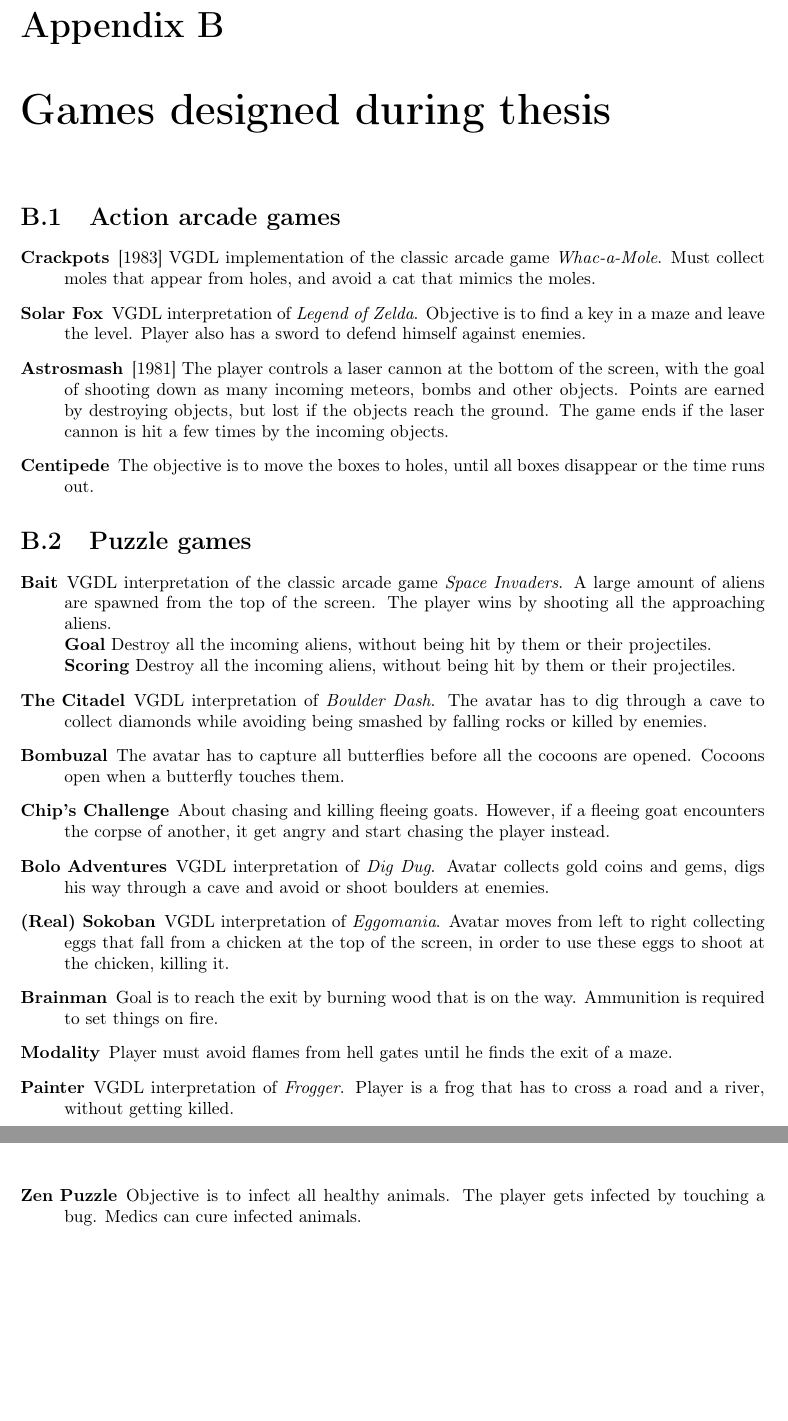
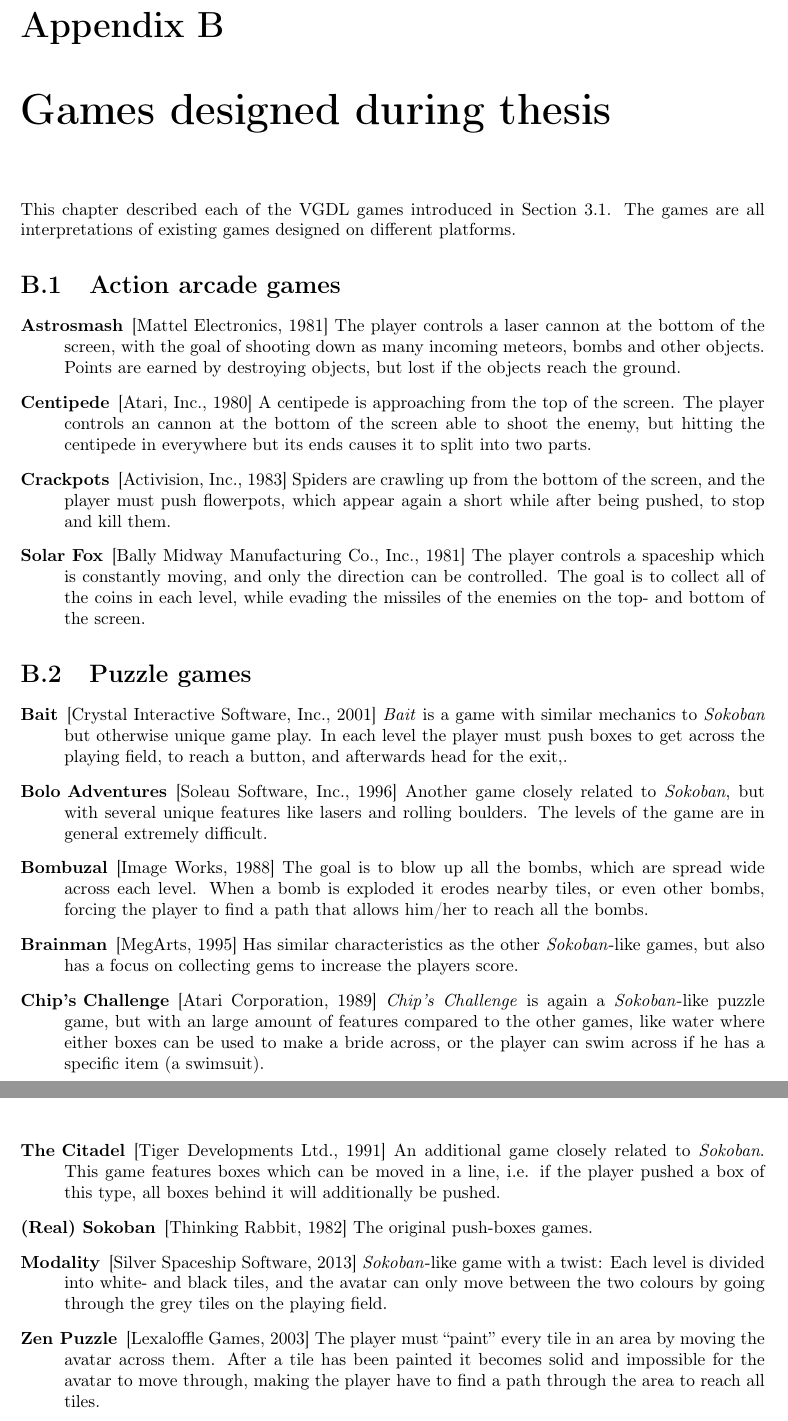
Before and after one commit to torybash/MasterThesis, a LaTeX thesis (main.tex, which reads bigliography.bib): two parts of pages 45 and 46 of 50, joined at a grey line, cut so that both start at the same text, the shorter picture padded with empty space. Compiled offline with pdfLaTeX.

Commit message:
mar change

```diff
--- a/bigliography.bib
+++ b/bigliography.bib
@@ -279,3 +279,10 @@
       year = "2009-",
       url = "http://borderlandsthegame.com/"
 }
+
+
+
+@misc{game:bait,
+      author = {{Crystal Interactive Software, Inc.}},
+      title = "Bait",
+      year = "2001",
@@ -281,0 +295 @@
+      year = "1996",
@@ -281,0 +302 @@
+      year = "1991",
@@ -281,0 +323 @@
+      year = "1989",
@@ -281,0 +336,2 @@
+      title = "Modality",
+      year = "2013",
--- a/main.tex
+++ b/main.tex
@@ -2039,34 +2038,40 @@
 \chapter{Games designed during thesis}
 \label{app_thesisgames}
 
+This chapter described each of the VGDL games introduced in Section \ref{sec_writingnewvgdl}.
+The games are all interpretations of existing games designed on different platforms.
+
 \section{Action arcade games}
 
 \begin{description}
-\item [Crackpots] \citeyearpar{game:crackpots} VGDL implementation of the classic arcade game \emph{Whac-a-Mole}. Must collect moles that appear from holes, and avoid a cat that mimics the moles.
-\item [Solar Fox] VGDL interpretation of \emph{Legend of Zelda}. Objective is to find a key in a maze and leave the level. Player also has a sword to defend himself against enemies.
-\item [Astrosmash]  \citeyearpar{game:astrosmash} The player controls a laser cannon at the bottom of the screen, with the goal of shooting down as many incoming meteors, bombs and other objects. Points are earned by destroying objects, but lost if the objects reach the ground.
-The game ends if the laser cannon is hit a few times  by the incoming objects.
-\item [Centipede] The objective is to move the boxes to holes, until all boxes disappear or the time runs out.
+\item [Astrosmash]  \citep{game:astrosmash} The player controls a laser cannon at the bottom of the screen, with the goal of shooting down as many incoming meteors, bombs and other objects. Points are earned by destroying objects, but lost if the objects reach the ground.
+\item [Centipede] \citep{game:centipede} A centipede is approaching from the top of the screen. The player controls an cannon at the bottom of the screen able to shoot the enemy, but hitting the centipede in everywhere but its ends causes it to split into two parts.
+\item [Crackpots] \citep{game:crackpots} Spiders are crawling up from the bottom of the screen, and the player must push flowerpots, which appear again a short while after being pushed, to stop and kill them.
+\item [Solar Fox] \citep{game:solarfox} The player controls a spaceship which is constantly moving, and only the direction can be controlled. The goal is to collect all of the coins in each level, while evading the missiles of the enemies on the top- and bottom of the screen.
 \end{description}
 
+
 \section{Puzzle games}
 
 \begin{description}
-\item [Bait] VGDL interpretation of the classic arcade game \emph{Space Invaders}. A large amount of aliens are spawned from the top of the screen. The player wins by shooting all the approaching aliens.\\
-\textbf{Goal} Destroy all the incoming aliens, without being hit by them or their projectiles.\\
-\textbf{Scoring} Destroy all the incoming aliens, without being hit by them or their projectiles.
-\item [The Citadel] VGDL interpretation of \emph{Boulder Dash}. The avatar has to dig through a cave to collect diamonds while avoiding being smashed by falling rocks or killed by enemies.
-\item [Bombuzal] The avatar has to capture all butterflies before all the cocoons are opened. Cocoons open when a butterfly touches them.
-\item [Chip's Challenge] About chasing and killing fleeing goats. However, if a fleeing goat encounters the corpse of another, it get angry and start chasing the player instead.
-\item [Bolo Adventures] VGDL interpretation of \emph{Dig Dug}. Avatar collects gold coins and gems, digs his way through a cave and avoid or shoot boulders at enemies.
-\item [(Real) Sokoban] VGDL interpretation of \emph{Eggomania}. Avatar moves from left to right collecting eggs that fall from a chicken at the top of the screen, in order to use these eggs to shoot at the chicken, killing it.
-\item [Brainman] Goal is to reach the exit by burning wood that is on the way. Ammunition is required to set things on fire.
-\item [Modality] Player must avoid flames from hell gates until he finds the exit of a maze.
-\item [Painter] VGDL interpretation of \emph{Frogger}. Player is a frog that has to cross a road and a river, without getting killed.
-\item [Zen Puzzle] Objective is to infect all healthy animals. The player gets infected by touching a bug. Medics can cure infected animals.
+\item [Bait] \citep{game:bait} \textit{Bait} is a game with similar mechanics to \textit{Sokoban} but otherwise unique game play. In each level the player must push boxes to get across the playing field, to reach a button, and afterwards head for the exit,.
+\item [Bolo Adventures] \citep{game:boloadventures} Another game closely related to \textit{Sokoban}, but with several unique features like lasers and rolling boulders. The levels of the game are in general extremely difficult.
+\item [Bombuzal] \citep{game:bombuzal} The goal is to blow up all the bombs, which are spread wide across each level. When a bomb is exploded it erodes nearby tiles, or even other bombs, forcing the player to find a path that allows him/her to reach all the bombs.
+
+\item [Brainman] \citep{game:brainman} Has similar characteristics as the other \textit{Sokoban}-like games, but also has a focus on collecting gems to increase the players score.
+\item [Chip's Challenge] \citep{game:chipschallenge} \textit{Chip's Challenge} is again a \textit{Sokoban}-like puzzle game, but with an large amount of features compared to the other games, like water where either boxes can be used to make a bride across, or the player can swim across if he has a specific item (a swimsuit).
+\item [The Citadel] \citep{game:thecitadel} An additional game closely related to \textit{Sokoban}. This game features boxes which can be moved in a line, i.e. if the player pushed a box of this type, all boxes behind it will additionally be pushed.
+\item [(Real) Sokoban] \citep{game:sokoban} The original push-boxes games.
+\item [Modality] \citep{game:modality} \textit{Sokoban}-like game with a twist: Each level is divided into white- and black tiles, and the avatar can only move between the two colours by going through the grey tiles on the playing field.
+%\item [Painter] Very simple game, with a very limited skill ceiling. The player must make every tile in levels have the same colour, which is achieved by moving the avatar in a path across each tiles, causing each to switch colour.
+\item [Zen Puzzle] \citep{game:zenpuzzle} The player must ``paint'' every tile in an area by moving the avatar across them. After a tile has been painted it becomes solid and impossible for the avatar to move through, making the player have to find a path through the area to reach all tiles.
 \end{description}
 
 
+
+%------------------------------------------------------------------------------------------------------------------------------%
+%------------------------------------------------------------------------------------------------------------------------------%
+%------------------------------------------------------------------------------------------------------------------------------%
 
 \chapter{Designed games results}
 \label{app_designedresults}
```
Also changed, not shown: main.pdf, bigliography.bib (54 more changed lines), main.tex (25 more changed lines).
